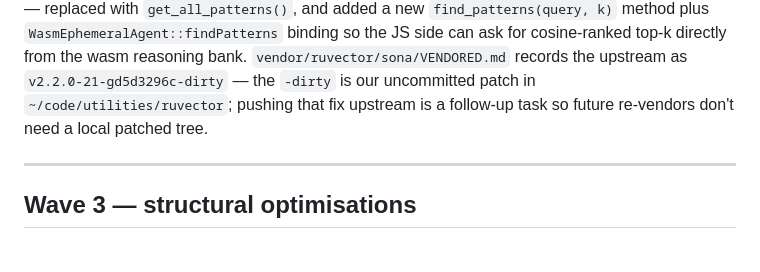
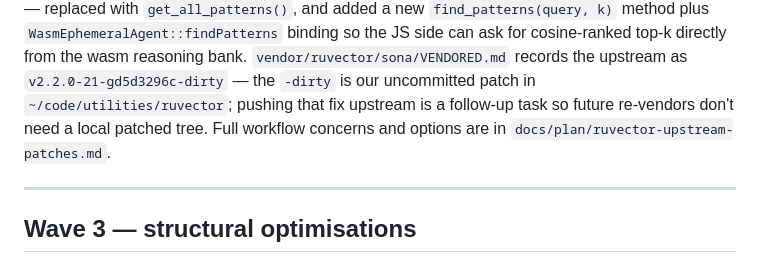
Before and after one commit to shaal/VectorVroom, a Markdown page: docs/plan/ai-enhancement-and-eli15.md, the part around the change. Rendered like a GitHub page.

```diff
--- a/docs/plan/ai-enhancement-and-eli15.md
+++ b/docs/plan/ai-enhancement-and-eli15.md
@@ -297,7 +297,8 @@ cosine-ranked top-k directly from the wasm reasoning bank.
 `vendor/ruvector/sona/VENDORED.md` records the upstream as
 `v2.2.0-21-gd5d3296c-dirty` — the `-dirty` is our uncommitted patch in
 `~/code/utilities/ruvector`; pushing that fix upstream is a follow-up task
-so future re-vendors don't need a local patched tree.
+so future re-vendors don't need a local patched tree. Full workflow
+concerns and options are in `docs/plan/ruvector-upstream-patches.md`.
 
 ---
 
```
Also changed, not shown: docs/plan/ruvector-upstream-patches.md (added, +219 -0 lines).
